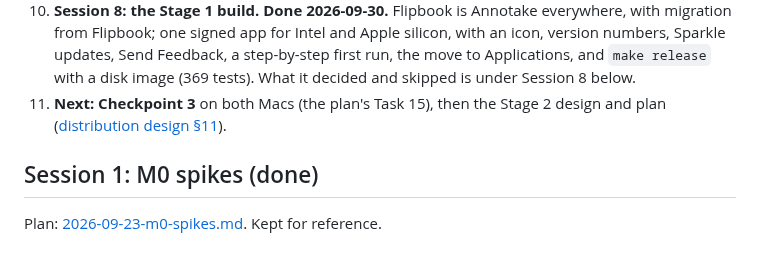
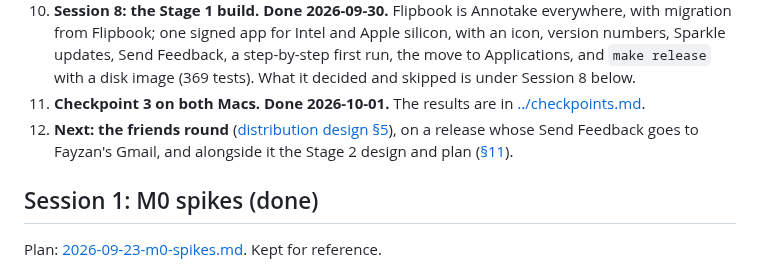
Before and after one commit to fayzan123/annotake, a Markdown page: docs/plans/README.md, the part around the change. Rendered like a GitHub page.

```diff
--- a/docs/plans/README.md
+++ b/docs/plans/README.md
@@ -33,7 +33,8 @@ Rules for every session:
    - The design covers how the app reaches other developers and makes money, and the rename from Flipbook to Annotake: [2026-09-30-distribution-design.md](2026-09-30-distribution-design.md). Friends can already install the current build with the one-line command in its §5.1.
    - The plan: [2026-09-30-stage-1-build.md](2026-09-30-stage-1-build.md).
 10. **Session 8: the Stage 1 build. Done 2026-09-30.** Flipbook is Annotake everywhere, with migration from Flipbook; one signed app for Intel and Apple silicon, with an icon, version numbers, Sparkle updates, Send Feedback, a step-by-step first run, the move to Applications, and `make release` with a disk image (369 tests). What it decided and skipped is under Session 8 below.
-11. **Next: Checkpoint 3** on both Macs (the plan's Task 15), then the Stage 2 design and plan ([distribution design §11](2026-09-30-distribution-design.md#11-sessions)).
+11. **Checkpoint 3 on both Macs. Done 2026-10-01.** The results are in [../checkpoints.md](../checkpoints.md).
+12. **Next: the friends round** ([distribution design §5](2026-09-30-distribution-design.md#5-stage-1-the-friends-round)), on a release whose Send Feedback goes to Fayzan's Gmail, and alongside it the Stage 2 design and plan ([§11](2026-09-30-distribution-design.md#11-sessions)).
 
 ## Session 1: M0 spikes (done)
 
```
Also changed, not shown: docs/checkpoints.md (+8 -5 lines).
